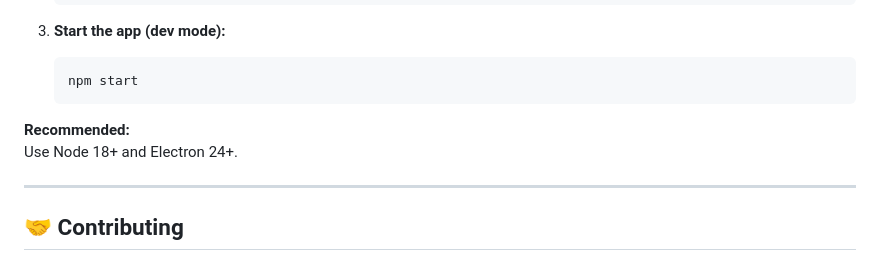
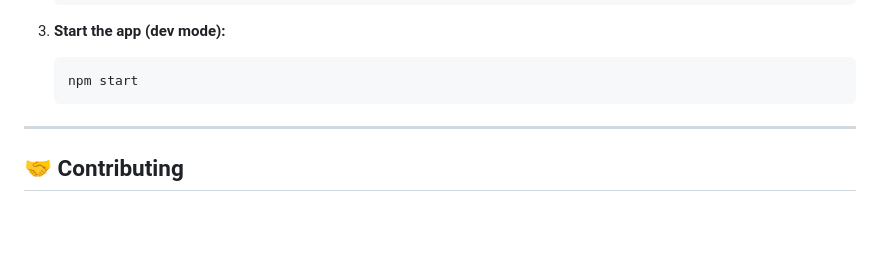
Before and after one commit to erwinvanhunen/presentink, a Markdown page: readme.md, the part around the change. Rendered like a GitHub page; blank space fills up the shorter version.

````diff
--- a/readme.md
+++ b/readme.md
@@ -70,10 +70,6 @@ There is preliminary support for auto typing based upon a script, which uses the
     ```bash
     npm start
     ```
-
-**Recommended:**
-Use Node 18+ and Electron 24+.
-
 ---
 
 ## 🤝 Contributing
````
